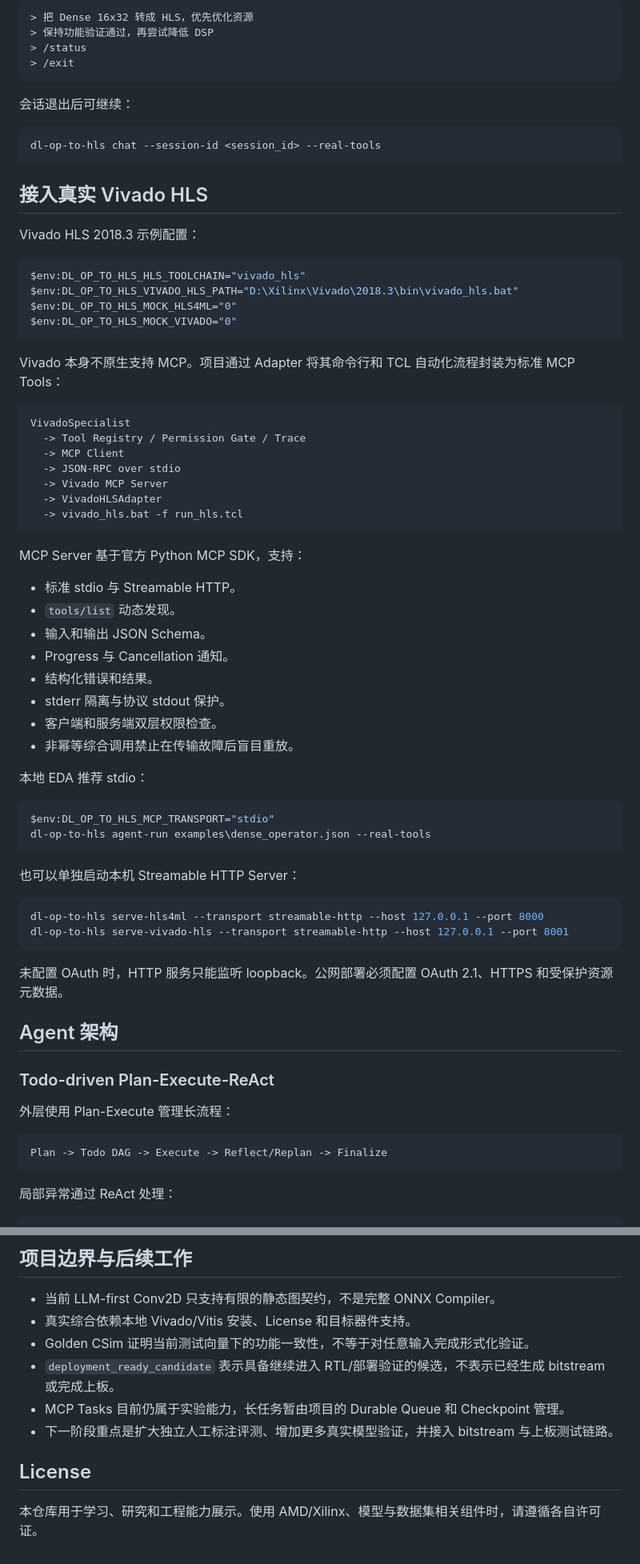
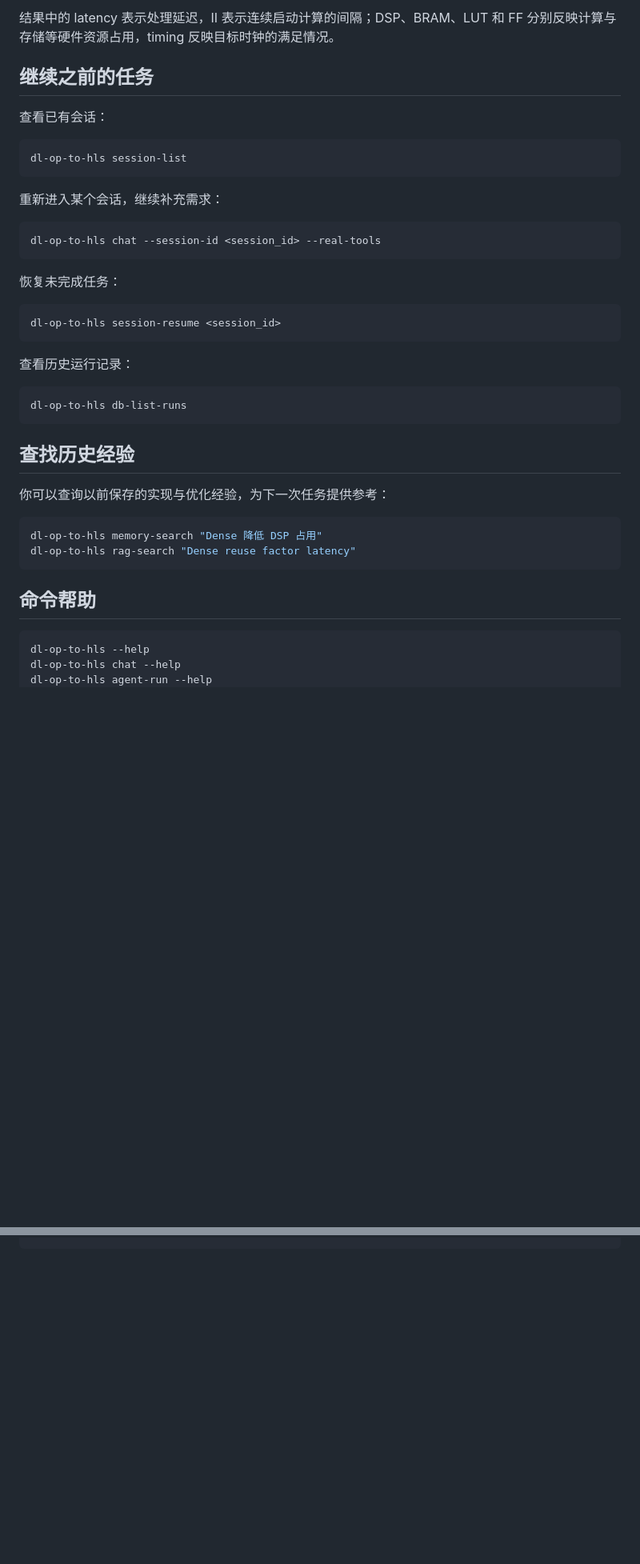
Before and after one commit to Yonhen233/HLS-Agent, a Markdown page: README.md, 2 parts joined by grey strips. Shown at 80% size. Drawn GitHub-style; blank space fills up the shorter version.

````diff
--- a/README.md
+++ b/README.md
@@ -78,76 +162,45 @@ dl-op-to-hls chat --real-tools
 
-```text
-> 把 Dense 16x32 转成 HLS，优先优化资源
-> 保持功能验证通过，再尝试降低 DSP
-> /status
-> /exit
+结果中的 latency 表示处理延迟，II 表示连续启动计算的间隔；DSP、BRAM、LUT 和 FF 分别反映计算与存储等硬件资源占用，timing 反映目标时钟的满足情况。
+
+## 继续之前的任务
+
+查看已有会话：
+
+```powershell
+dl-op-to-hls session-list
 ```
 
-会话退出后可继续：
+重新进入某个会话，继续补充需求：
 
 ```powershell
 dl-op-to-hls chat --session-id <session_id> --real-tools
 ```
 
-## 接入真实 Vivado HLS
-
-Vivado HLS 2018.3 示例配置：
+恢复未完成任务：
 
 ```powershell
-$env:DL_OP_TO_HLS_HLS_TOOLCHAIN="vivado_hls"
-$env:DL_OP_TO_HLS_VIVADO_HLS_PATH="D:\Xilinx\Vivado\2018.3\bin\vivado_hls.bat"
-$env:DL_OP_TO_HLS_MOCK_HLS4ML="0"
-$env:DL_OP_TO_HLS_MOCK_VIVADO="0"
+dl-op-to-hls session-resume <session_id>
 ```
 
-Vivado 本身不原生支持 MCP。项目通过 Adapter 将其命令行和 TCL 自动化流程封装为标准 MCP Tools：
+查看历史运行记录：
 
-```text
-VivadoSpecialist
-  -> Tool Registry / Permission Gate / Trace
-  -> MCP Client
-  -> JSON-RPC over stdio
-  -> Vivado MCP Server
-  -> VivadoHLSAdapter
-  -> vivado_hls.bat -f run_hls.tcl
+```powershell
+dl-op-to-hls db-list-runs
 ```
 
-MCP Server 基于官方 Python MCP SDK，支持：
+## 查找历史经验
 
-- 标准 stdio 与 Streamable HTTP。
-- `tools/list` 动态发现。
-- 输入和输出 JSON Schema。
-- Progress 与 Cancellation 通知。
-- 结构化错误和结果。
-- stderr 隔离与协议 stdout 保护。
-- 客户端和服务端双层权限检查。
-- 非幂等综合调用禁止在传输故障后盲目重放。
-
-本地 EDA 推荐 stdio：
+你可以查询以前保存的实现与优化经验，为下一次任务提供参考：
 
 ```powershell
-$env:DL_OP_TO_HLS_MCP_TRANSPORT="stdio"
-dl-op-to-hls agent-run examples\dense_operator.json --real-tools
+dl-op-to-hls memory-search "Dense 降低 DSP 占用"
+dl-op-to-hls rag-search "Dense reuse factor latency"
 ```
 
-也可以单独启动本机 Streamable HTTP Server：
+## 命令帮助
 
 ```powershell
-dl-op-to-hls serve-hls4ml --transport streamable-http --host 127.0.0.1 --port 8000
-dl-op-to-hls serve-vivado-hls --transport streamable-http --host 127.0.0.1 --port 8001
+dl-op-to-hls --help
+dl-op-to-hls chat --help
+dl-op-to-hls agent-run --help
 ```
-
-未配置 OAuth 时，HTTP 服务只能监听 loopback。公网部署必须配置 OAuth 2.1、HTTPS 和受保护资源元数据。
-
-## Agent 架构
-
-### Todo-driven Plan-Execute-ReAct
-
-外层使用 Plan-Execute 管理长流程：
-
-```text
-Plan -> Todo DAG -> Execute -> Reflect/Replan -> Finalize
-```
-
-局部异常通过 ReAct 处理：
-
@@ -286,12 +206,0 @@ dl-op-to-hls bad-case-benchmark --output runs\benchmarks\bad_case.json
-## 项目边界与后续工作
-
-- 当前 LLM-first Conv2D 只支持有限的静态图契约，不是完整 ONNX Compiler。
-- 真实综合依赖本地 Vivado/Vitis 安装、License 和目标器件支持。
-- Golden CSim 证明当前测试向量下的功能一致性，不等于对任意输入完成形式化验证。
-- `deployment_ready_candidate` 表示具备继续进入 RTL/部署验证的候选，不表示已经生成 bitstream 或完成上板。
-- MCP Tasks 目前仍属于实验能力，长任务暂由项目的 Durable Queue 和 Checkpoint 管理。
-- 下一阶段重点是扩大独立人工标注评测、增加更多真实模型验证，并接入 bitstream 与上板测试链路。
-
-## License
-
-本仓库用于学习、研究和工程能力展示。使用 AMD/Xilinx、模型与数据集相关组件时，请遵循各自许可证。
````
Also changed, not shown: other parts of README.md (+123 -171 lines).
